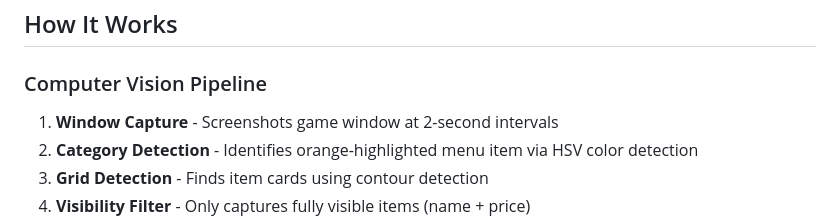
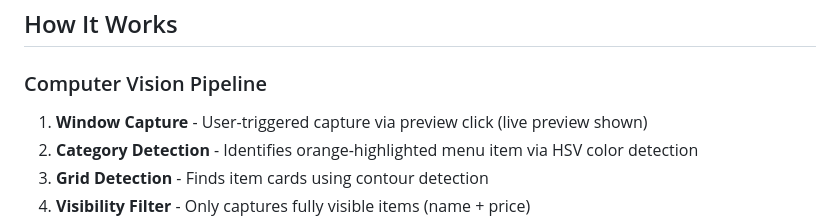
Before and after one commit to bardy18/abi-market-data, a Markdown page: README.md, the part around the change. Drawn GitHub-style.

```diff
--- a/README.md
+++ b/README.md
@@ -164,7 +164,7 @@ ABIMarketData/
 
 ### Computer Vision Pipeline
 
-1. **Window Capture** - Screenshots game window at 2-second intervals
+1. **Window Capture** - User-triggered capture via preview click (live preview shown)
 2. **Category Detection** - Identifies orange-highlighted menu item via HSV color detection
 3. **Grid Detection** - Finds item cards using contour detection
 4. **Visibility Filter** - Only captures fully visible items (name + price)
```
